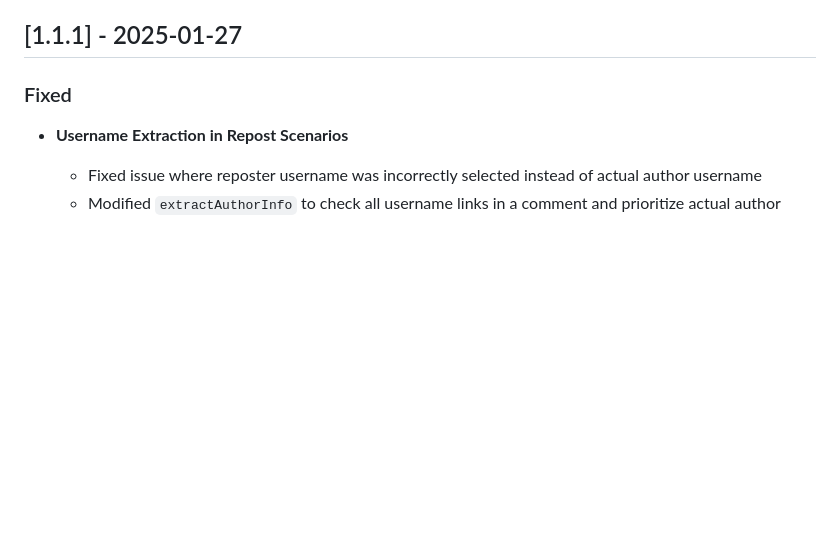
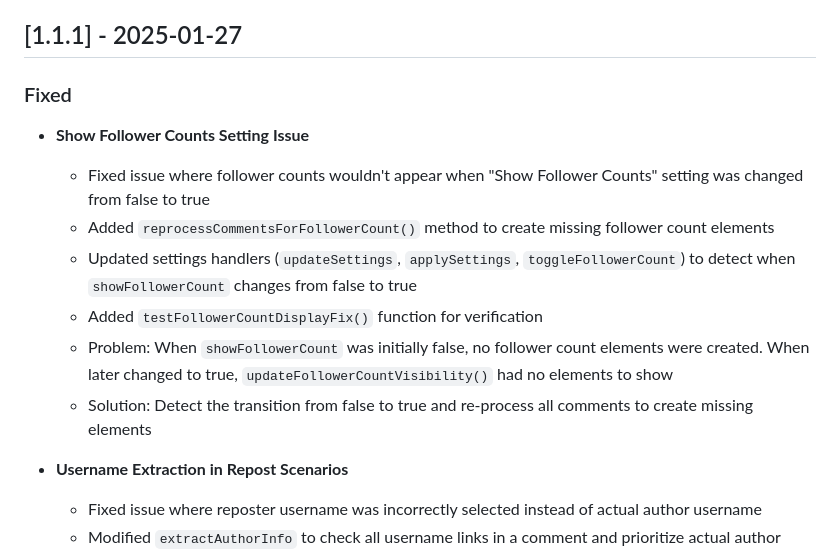
Before and after one commit to Sirius207/ThreadsFilter, a Markdown page: CHANGELOG.md, the part around the change. Drawn GitHub-style; blank space fills up the shorter version.

Commit message:
docs: update changelog with follower count display fix

```diff
--- a/CHANGELOG.md
+++ b/CHANGELOG.md
@@ -8,6 +8,14 @@ and this project adheres to [Semantic Versioning](https://semver.org/spec/v2.0.0
 ## [1.1.1] - 2025-01-27
 
 ### Fixed
+
+- **Show Follower Counts Setting Issue**
+  - Fixed issue where follower counts wouldn't appear when "Show Follower Counts" setting was changed from false to true
+  - Added `reprocessCommentsForFollowerCount()` method to create missing follower count elements
+  - Updated settings handlers (`updateSettings`, `applySettings`, `toggleFollowerCount`) to detect when `showFollowerCount` changes from false to true
+  - Added `testFollowerCountDisplayFix()` function for verification
+  - Problem: When `showFollowerCount` was initially false, no follower count elements were created. When later changed to true, `updateFollowerCountVisibility()` had no elements to show
+  - Solution: Detect the transition from false to true and re-process all comments to create missing elements
 
 - **Username Extraction in Repost Scenarios**
   - Fixed issue where reposter username was incorrectly selected instead of actual author username
```
